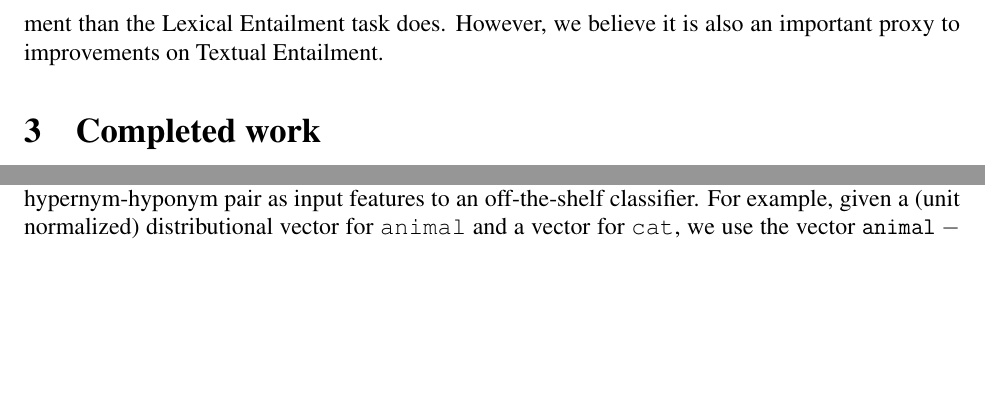
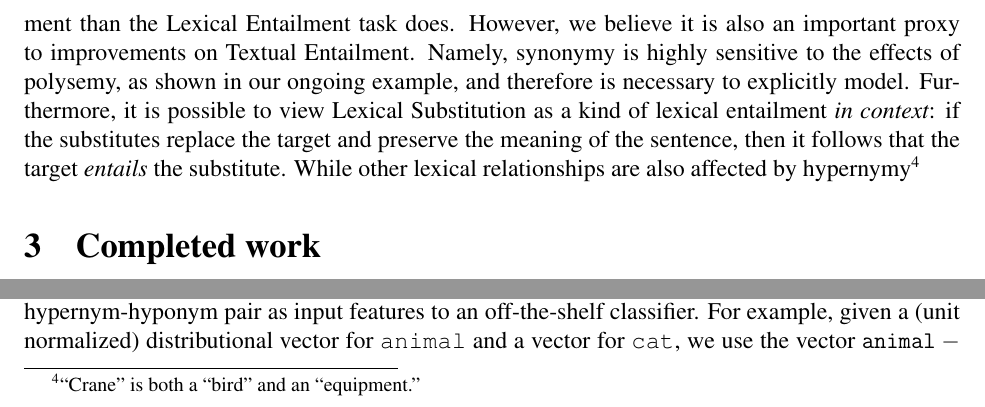
Before and after one commit to stephenroller/dis, a LaTeX paper (main.tex): two parts of page 10 of 40, joined at a grey line, cut so that both start at the same text, the shorter picture padded with empty space. Compiled offline with pdfLaTeX.

Commit message:
Autocommit: main.tex

```diff
--- a/main.tex
+++ b/main.tex
@@ -473,7 +473,14 @@ a narrow lead \cite{melamud:2015:naacl,melamud:2016:conll}.
 
 At first glance, the Lexical Substitution task has a less obvious connection to
 Textual Entailment than the Lexical Entailment task does. However, we believe
-it is also an important proxy to improvements on Textual Entailment.
+it is also an important proxy to improvements on Textual Entailment. Namely,
+synonymy is highly sensitive to the effects of polysemy, as shown in our
+ongoing example, and therefore is necessary to explicitly model. Furthermore,
+it is possible to view Lexical Substitution as a kind of lexical entailment
+{\em in context}: if the substitutes replace the target and preserve the
+meaning of the sentence, then it follows that the target {\em entails} the
+substitute. While other lexical relationships are also affected by
+hypernymy\footnote{``Crane'' is both a ``bird'' and an ``equipment.''}
 
 \section{Completed work}
 
```
